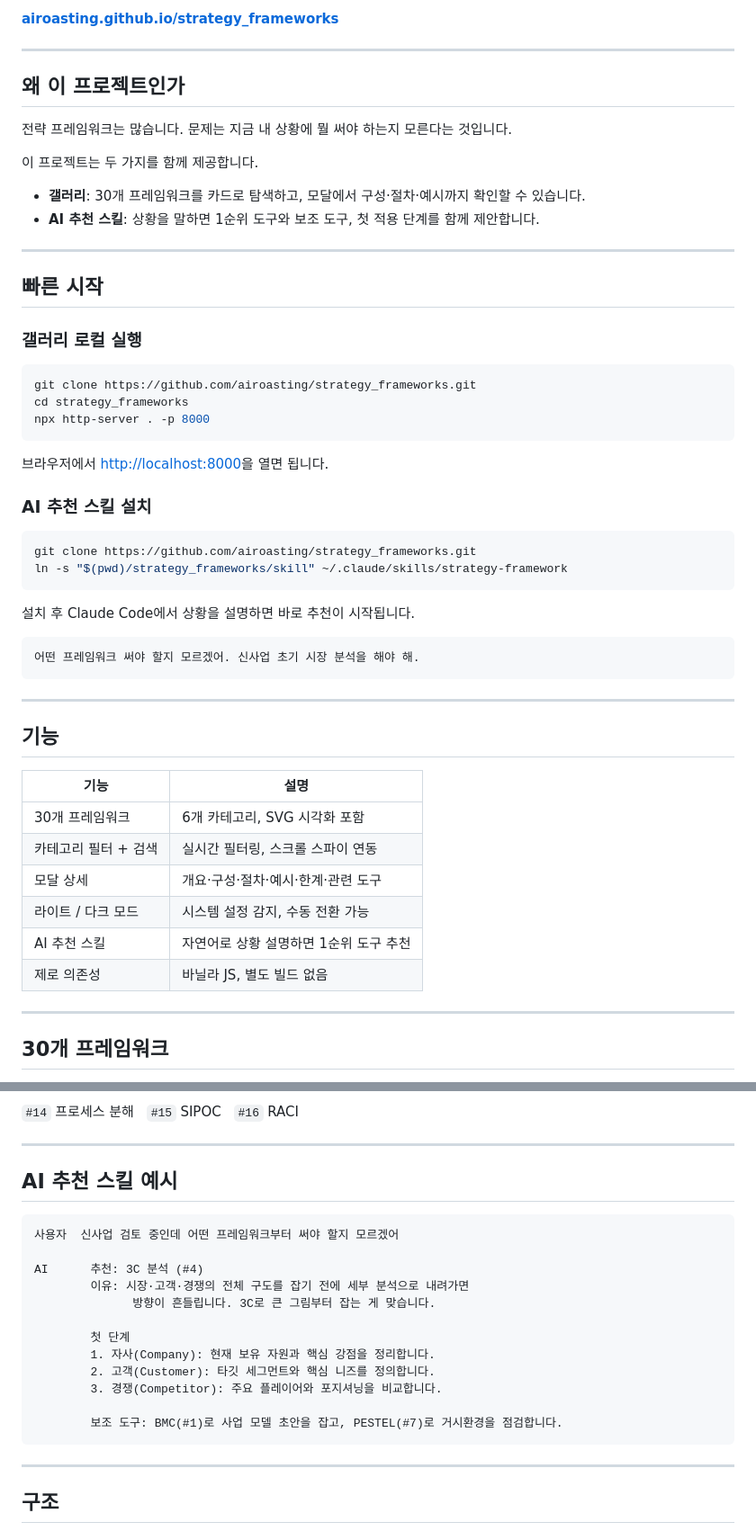
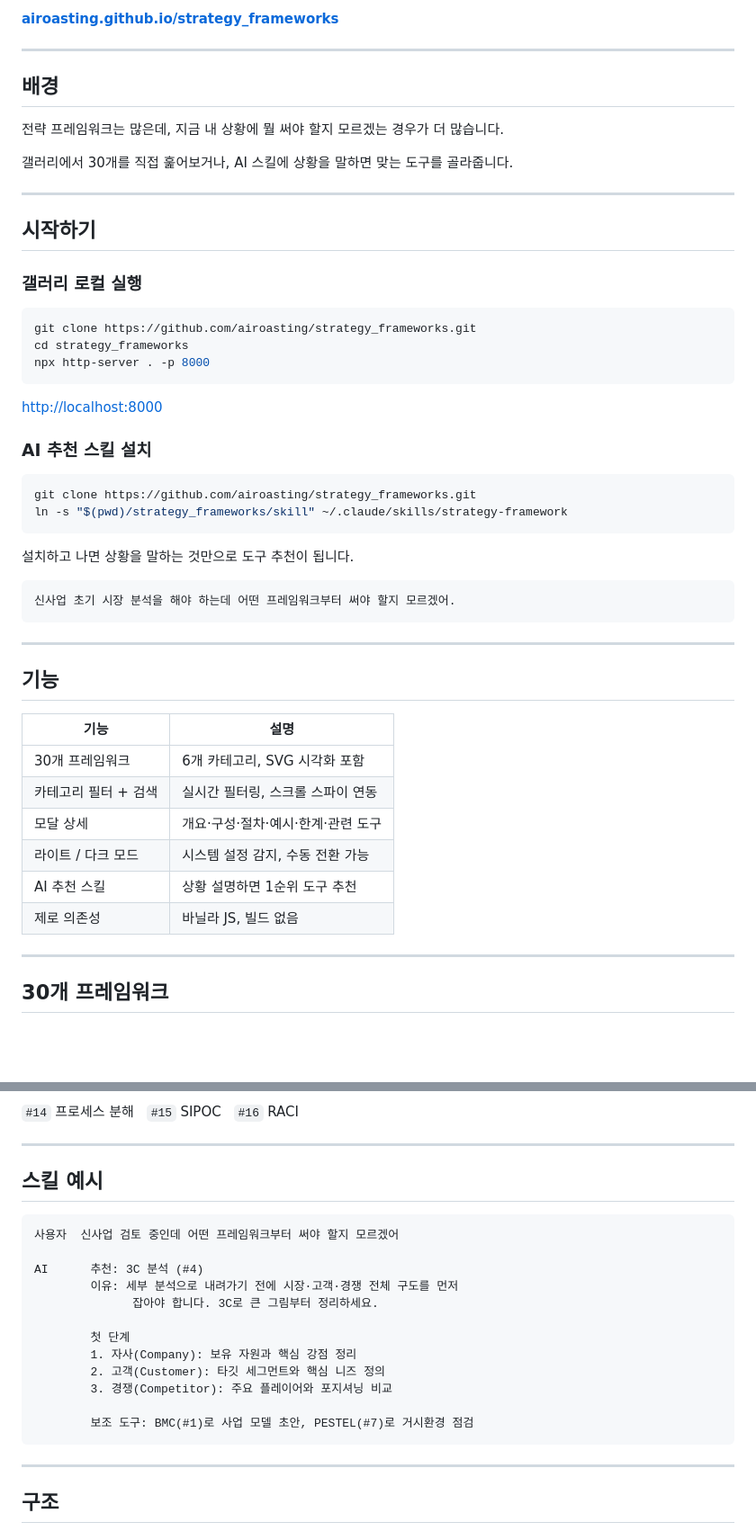
Before and after one commit to airoasting/strategy, a Markdown page: README.md, 2 parts joined by grey strips. Shown at 90% size. Rendered like a GitHub page; folded sections open; blank space fills up the shorter version.

Commit message:
docs: remove translation-style Korean, rewrite naturally

````diff
--- a/README.md
+++ b/README.md
@@ -11,18 +11,15 @@
 
 ---
 
-## 왜 이 프로젝트인가
+## 배경
 
-전략 프레임워크는 많습니다. 문제는 지금 내 상황에 뭘 써야 하는지 모른다는 것입니다.
+전략 프레임워크는 많은데, 지금 내 상황에 뭘 써야 할지 모르겠는 경우가 더 많습니다.
 
-이 프로젝트는 두 가지를 함께 제공합니다.
-
-- **갤러리**: 30개 프레임워크를 카드로 탐색하고, 모달에서 구성·절차·예시까지 확인할 수 있습니다.
-- **AI 추천 스킬**: 상황을 말하면 1순위 도구와 보조 도구, 첫 적용 단계를 함께 제안합니다.
+갤러리에서 30개를 직접 훑어보거나, AI 스킬에 상황을 말하면 맞는 도구를 골라줍니다.
 
 ---
 
-## 빠른 시작
+## 시작하기
 
 ### 갤러리 로컬 실행
 
@@ -32,7 +29,7 @@ cd strategy_frameworks
 npx http-server . -p 8000
 ```
 
-브라우저에서 [http://localhost:8000](http://localhost:8000)을 열면 됩니다.
+[http://localhost:8000](http://localhost:8000)
 
 ### AI 추천 스킬 설치
 
@@ -41,10 +38,10 @@ git clone https://github.com/airoasting/strategy_frameworks.git
 ln -s "$(pwd)/strategy_frameworks/skill" ~/.claude/skills/strategy-framework
 ```
 
-설치 후 Claude Code에서 상황을 설명하면 바로 추천이 시작됩니다.
+설치하고 나면 상황을 말하는 것만으로 도구 추천이 됩니다.
 
 ```
-어떤 프레임워크 써야 할지 모르겠어. 신사업 초기 시장 분석을 해야 해.
+신사업 초기 시장 분석을 해야 하는데 어떤 프레임워크부터 써야 할지 모르겠어.
 ```
 
 ---
@@ -57,8 +54,8 @@ ln -s "$(pwd)/strategy_frameworks/skill" ~/.claude/skills/strategy-framework
 | 카테고리 필터 + 검색 | 실시간 필터링, 스크롤 스파이 연동 |
 | 모달 상세 | 개요·구성·절차·예시·한계·관련 도구 |
 | 라이트 / 다크 모드 | 시스템 설정 감지, 수동 전환 가능 |
-| AI 추천 스킬 | 자연어로 상황 설명하면 1순위 도구 추천 |
-| 제로 의존성 | 바닐라 JS, 별도 빌드 없음 |
+| AI 추천 스킬 | 상황 설명하면 1순위 도구 추천 |
+| 제로 의존성 | 바닐라 JS, 빌드 없음 |
 
 ---
 
@@ -89,21 +86,21 @@ ln -s "$(pwd)/strategy_frameworks/skill" ~/.claude/skills/strategy-framework
 
 ---
 
-## AI 추천 스킬 예시
+## 스킬 예시
 
 ```
 사용자  신사업 검토 중인데 어떤 프레임워크부터 써야 할지 모르겠어
 
 AI      추천: 3C 분석 (#4)
-        이유: 시장·고객·경쟁의 전체 구도를 잡기 전에 세부 분석으로 내려가면
-              방향이 흔들립니다. 3C로 큰 그림부터 잡는 게 맞습니다.
+        이유: 세부 분석으로 내려가기 전에 시장·고객·경쟁 전체 구도를 먼저
+              잡아야 합니다. 3C로 큰 그림부터 정리하세요.
 
         첫 단계
-        1. 자사(Company): 현재 보유 자원과 핵심 강점을 정리합니다.
-        2. 고객(Customer): 타깃 세그먼트와 핵심 니즈를 정의합니다.
-        3. 경쟁(Competitor): 주요 플레이어와 포지셔닝을 비교합니다.
+        1. 자사(Company): 보유 자원과 핵심 강점 정리
+        2. 고객(Customer): 타깃 세그먼트와 핵심 니즈 정의
+        3. 경쟁(Competitor): 주요 플레이어와 포지셔닝 비교
 
-        보조 도구: BMC(#1)로 사업 모델 초안을 잡고, PESTEL(#7)로 거시환경을 점검합니다.
+        보조 도구: BMC(#1)로 사업 모델 초안, PESTEL(#7)로 거시환경 점검
 ```
 
 ---
````
Also changed, not shown: other parts of README.md (+7 -7 lines).
